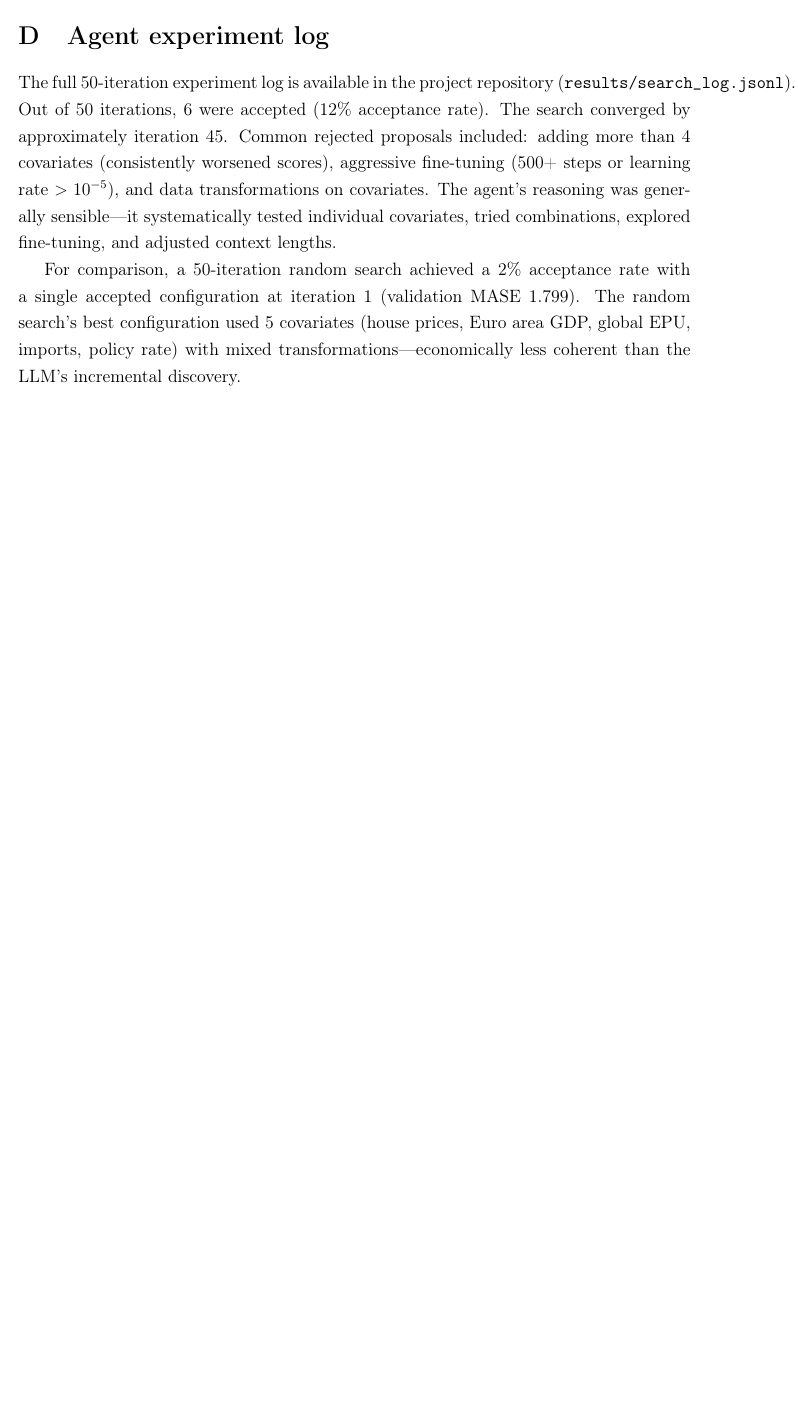
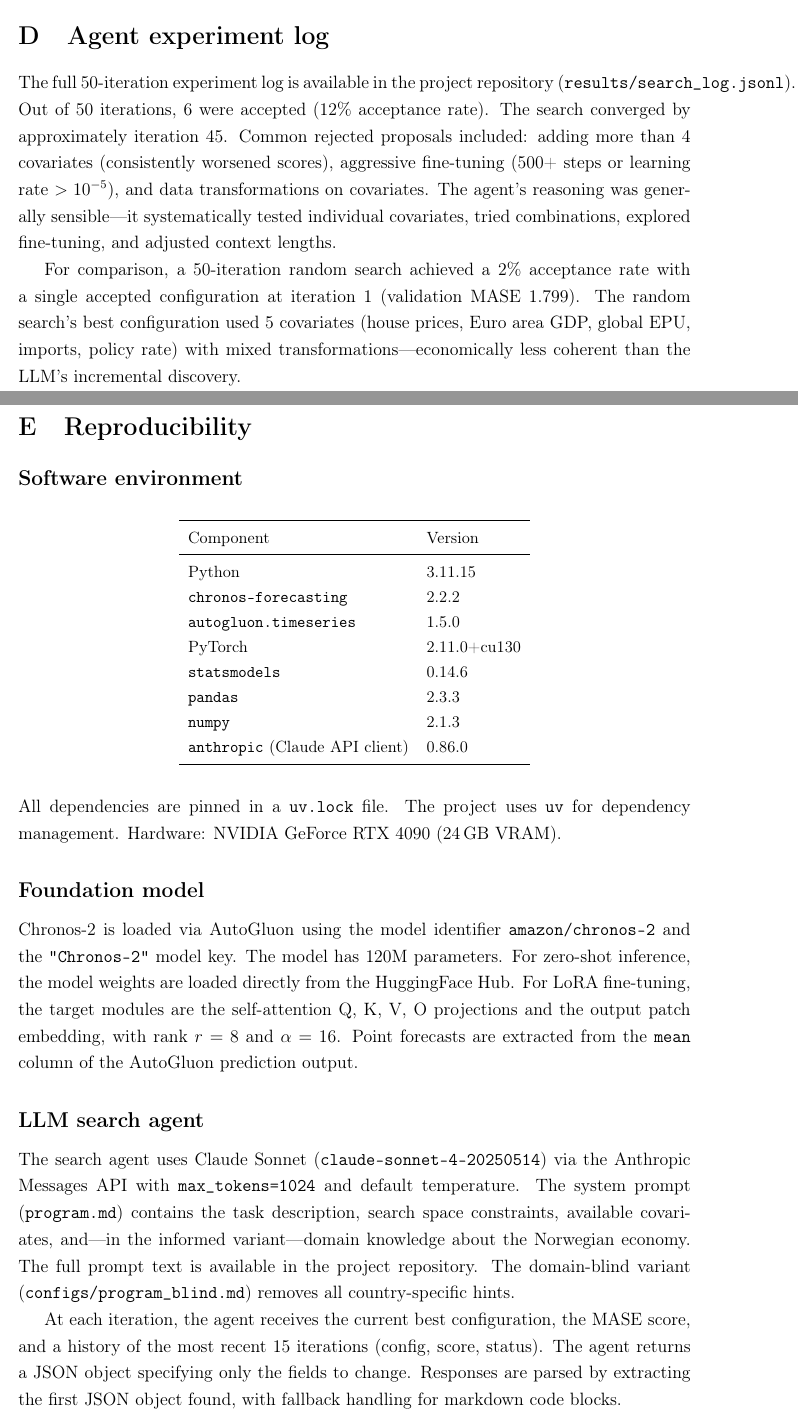
Before and after one commit to wegard/autoresearch-macro, a LaTeX paper (paper/main.tex): part of page 28 of 28 before the commit and two parts of pages 28 and 29 of 31 after it, the two joined at a grey line, cut so that both start at the same text, the shorter picture padded with empty space. Compiled offline with pdfLaTeX.

Commit message:
Add reproducibility appendix (R2.11)
New Appendix E with:
- Software versions table (Python, Chronos, AutoGluon, PyTorch, etc.)
- Foundation model details (model ID, LoRA config, point forecast extraction)
- LLM search agent specification (Claude model, prompt design, parsing)
- Data retrieval instructions (SSB, FRED, Norges Bank APIs)
- Evaluation protocol details (origin counts, subsampling seed, baseline scoring)
- Random seed and determinism notes
- Full replication instructions (uv sync, prepare, baselines, search)
- Repository contents listing

Co-Authored-By: Claude Opus 4.6 (1M context) <noreply@anthropic.com>

```diff
--- a/paper/main.tex
+++ b/paper/main.tex
@@ -712,3 +712,38 @@ The full 50-iteration experiment log is available in the project repository (\te
 
 For comparison, a 50-iteration random search achieved a 2\% acceptance rate with a single accepted configuration at iteration 1 (validation MASE 1.799). The random search's best configuration used 5 covariates (house prices, Euro area GDP, global EPU, imports, policy rate) with mixed transformations---economically less coherent than the LLM's incremental discovery.
 
+\section{Reproducibility}
+\label{app:reproducibility}
+
+\subsection*{Software environment}
+
+\begin{table}[H]
+\centering
+\small
+\begin{tabular}{ll}
+\toprule
+Component & Version \\
+\midrule
+Python & 3.11.15 \\
+\texttt{chronos-forecasting} & 2.2.2 \\
+\texttt{autogluon.timeseries} & 1.5.0 \\
+PyTorch & 2.11.0+cu130 \\
+\texttt{statsmodels} & 0.14.6 \\
+\texttt{pandas} & 2.3.3 \\
+\texttt{numpy} & 2.1.3 \\
+\texttt{anthropic} (Claude API client) & 0.86.0 \\
+\bottomrule
+\end{tabular}
+\end{table}
+
+\noindent All dependencies are pinned in a \texttt{uv.lock} file. The project uses \texttt{uv} for dependency management. Hardware: NVIDIA GeForce RTX 4090 (24\,GB VRAM).
+
+\subsection*{Foundation model}
+
+Chronos-2 is loaded via AutoGluon using the model identifier \texttt{amazon/chronos-2} and the \texttt{"Chronos-2"} model key. The model has 120M parameters. For zero-shot inference, the model weights are loaded directly from the HuggingFace Hub. For LoRA fine-tuning, the target modules are the self-attention Q, K, V, O projections and the output patch embedding, with rank $r = 8$ and $\alpha = 16$. Point forecasts are extracted from the \texttt{mean} column of the AutoGluon prediction output.
+
+\subsection*{LLM search agent}
+
+The search agent uses Claude Sonnet (\texttt{claude-sonnet-4-20250514}) via the Anthropic Messages API with \texttt{max\_tokens=1024} and default temperature. The system prompt (\texttt{program.md}) contains the task description, search space constraints, available covariates, and---in the informed variant---domain knowledge about the Norwegian economy. The full prompt text is available in the project repository. The domain-blind variant (\texttt{configs/program\_blind.md}) removes all country-specific hints.
+
+At each iteration, the agent receives the current best configuration, the MASE score, and a history of the most recent 15 iterations (config, score, status). The agent returns a JSON object specifying only the fields to change. Responses are parsed by extracting the first JSON object found, with fallback handling for markdown code blocks.
@@ -714,0 +755 @@ For comparison, a 50-iteration random search achieved a 2\% acceptance rate with
+    \item \textbf{Statistics Norway (SSB):} JSON-stat2 API at \texttt{data.ssb.no/api/v0}. No authentication required. Table IDs and content codes are listed in Table~\ref{tab:variables}.
```
Also changed, not shown: paper/main.pdf, paper/main.tex (45 more changed lines).
